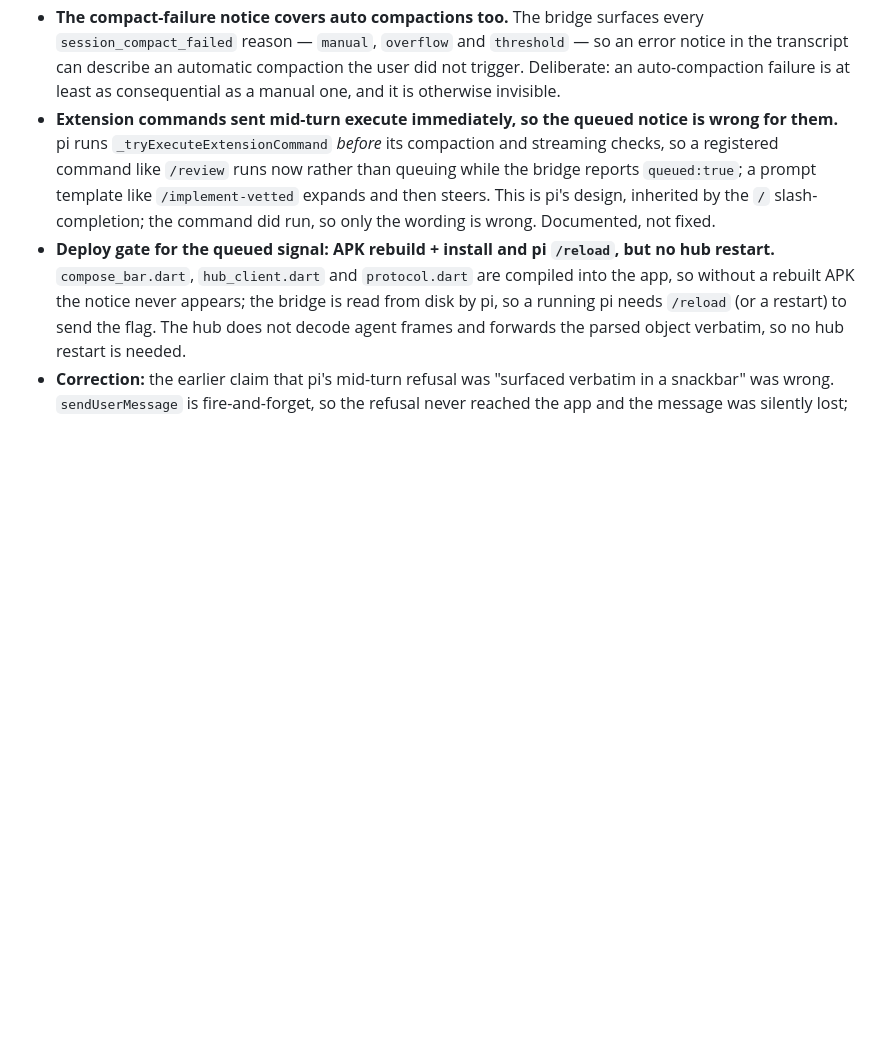
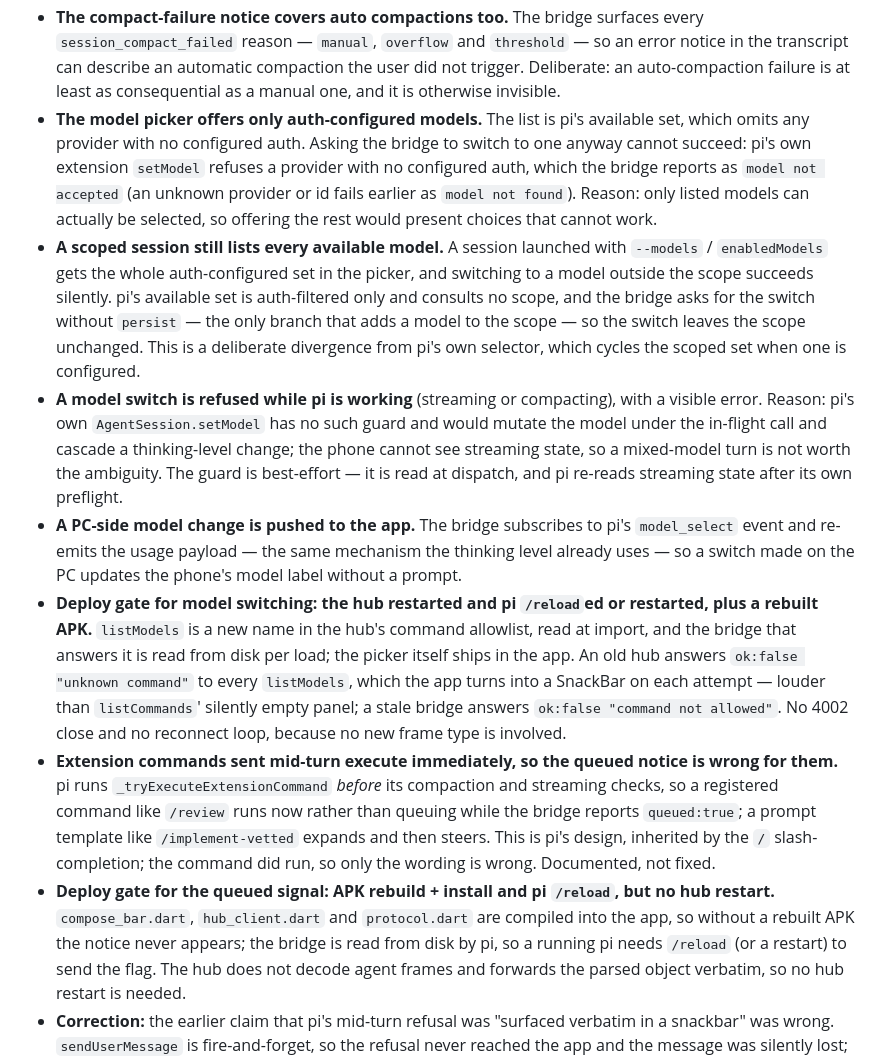
Before and after one commit to Tako88/pi-handset, a Markdown page: docs/known-limits.md, the part around the change. GitHub-like rendering; blank space fills up the shorter version.

Commit message:
feat: model-switching — milestone 4/4: docs
Fixes #4

The list and the switch landed in milestones 1-3; this closes the feature
out. Verified on the phone: the picker lists pi's models and switching
works.

```diff
--- a/docs/known-limits.md
+++ b/docs/known-limits.md
@@ -54,6 +54,36 @@ rather than guess at it.
   notice in the transcript can describe an automatic compaction the user did not trigger.
   Deliberate: an auto-compaction failure is at least as consequential as a manual one, and
   it is otherwise invisible.
+- **The model picker offers only auth-configured models.** The list is pi's available
+  set, which omits any provider with no configured auth. Asking the bridge to switch to
+  one anyway cannot succeed: pi's own extension `setModel` refuses a provider with no
+  configured auth, which the bridge reports as `model not accepted` (an unknown provider
+  or id fails earlier as `model not found`). Reason: only listed models can actually be
+  selected, so offering the rest would present choices that cannot work.
+- **A scoped session still lists every available model.** A session launched with
+  `--models` / `enabledModels` gets the whole auth-configured set in the picker, and
+  switching to a model outside the scope succeeds silently. pi's available set is
+  auth-filtered only and consults no scope, and the bridge asks for the switch without
+  `persist` — the only branch that adds a model to the scope — so the switch leaves the
+  scope unchanged. This is a deliberate divergence from pi's own selector, which cycles
+  the scoped set when one is configured.
+- **A model switch is refused while pi is working** (streaming or compacting), with a
+  visible error. Reason: pi's own `AgentSession.setModel` has no such guard and would
+  mutate the model under the in-flight call and cascade a thinking-level change; the phone
+  cannot see streaming state, so a mixed-model turn is not worth the ambiguity. The guard
+  is best-effort — it is read at dispatch, and pi re-reads streaming state after its own
+  preflight.
+- **A PC-side model change is pushed to the app.** The bridge subscribes to pi's
+  `model_select` event and re-emits the usage payload — the same mechanism the thinking
+  level already uses — so a switch made on the PC updates the phone's model label without
+  a prompt.
+- **Deploy gate for model switching: the hub restarted and pi `/reload`ed or restarted,
+  plus a rebuilt APK.** `listModels` is a new name in the hub's command allowlist, read at
+  import, and the bridge that answers it is read from disk per load; the picker itself
+  ships in the app. An old hub answers `ok:false "unknown command"` to every `listModels`,
+  which the app turns into a SnackBar on each attempt — louder than `listCommands`'
+  silently empty panel; a stale bridge answers `ok:false "command not allowed"`. No 4002
+  close and no reconnect loop, because no new frame type is involved.
 - **Extension commands sent mid-turn execute immediately, so the queued notice is wrong
   for them.** pi runs `_tryExecuteExtensionCommand` *before* its compaction and streaming
   checks, so a registered command like `/review` runs now rather than queuing while the
```
Also changed, not shown: README.md (+13 -6 lines).
